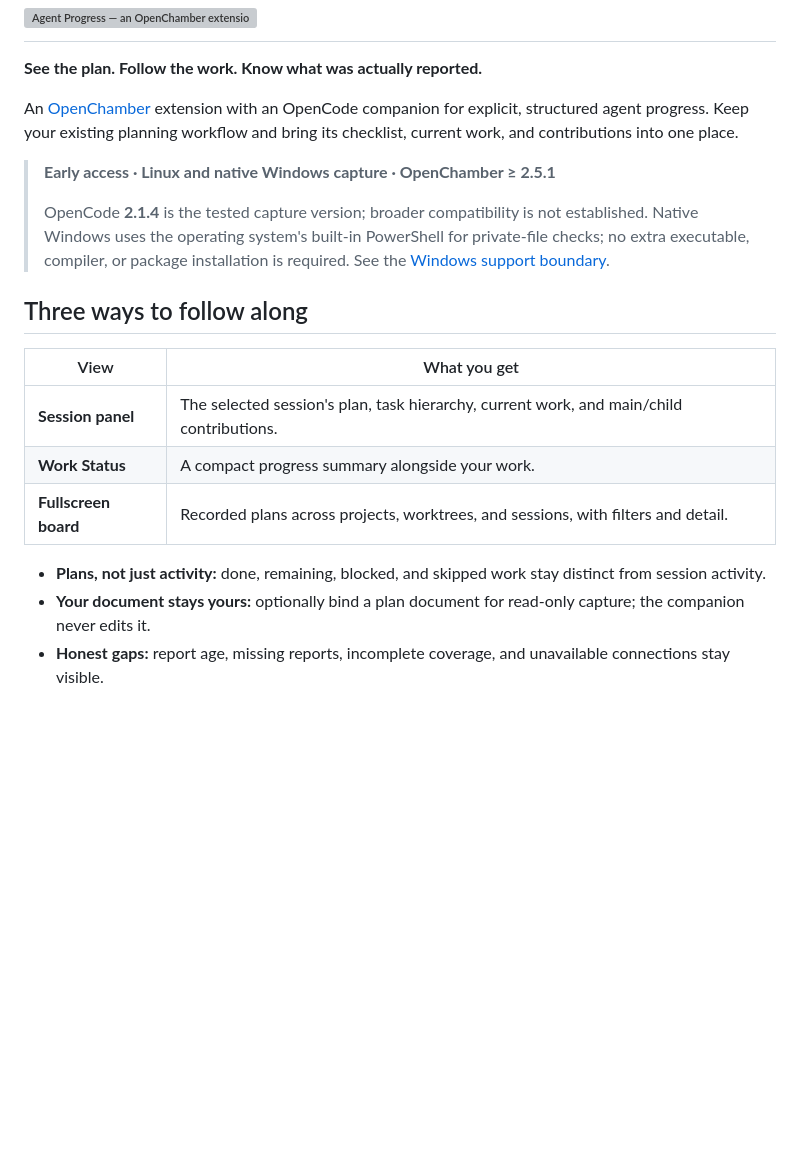
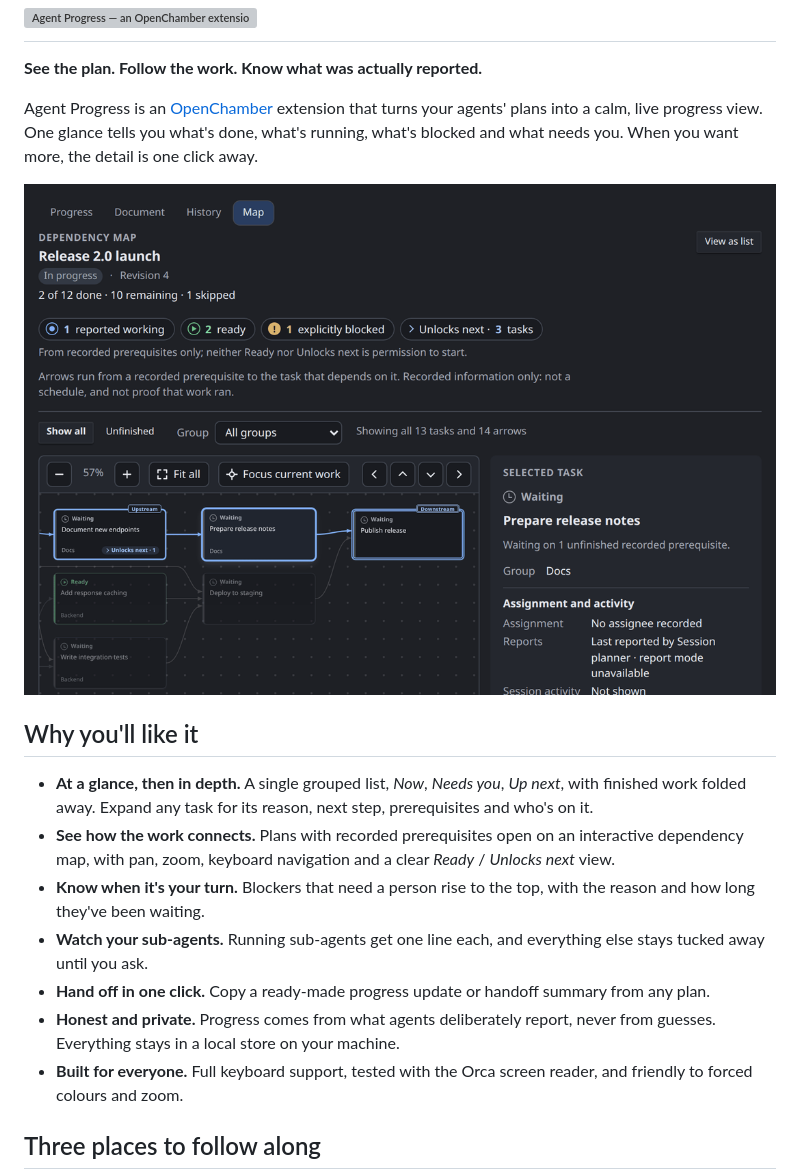
Before and after one commit to Phototonic/openchamber-progress, a Markdown page: README.md, the part around one of its changes. GitHub-like rendering; pictures changed too: docs/images/readme/board.png (added); blank space fills up the shorter version; grey boxes are pictures that could not be loaded.

```diff
--- a/README.md
+++ b/README.md
@@ -7,22 +7,21 @@
 
 **See the plan. Follow the work. Know what was actually reported.**
 
-An [OpenChamber](https://github.com/openchamber/openchamber) extension with an OpenCode companion for explicit, structured agent progress. Keep your existing planning workflow and bring its checklist, current work, and contributions into one place.
+Agent Progress is an [OpenChamber](https://github.com/openchamber/openchamber) extension that turns your agents' plans into a calm, live progress view. One glance tells you what's done, what's running, what's blocked and what needs you. When you want more, the detail is one click away.
 
-> **Early access · Linux and native Windows capture · OpenChamber ≥ 2.5.1**
->
-> OpenCode **2.1.4** is the tested capture version; broader compatibility is not established.
-> Native Windows uses the operating system's built-in PowerShell for private-file checks; no extra executable, compiler, or package installation is required. See the [Windows support boundary](docs/setup.md#native-windows).
+<p align="center">
+  <img src="docs/images/readme/board.png" alt="The dependency map on the fullscreen board: task cards joined by prerequisite arrows, with reported working, ready, blocked and unlocks-next counts and the selected task's prerequisites" width="860">
+</p>
 
-## Three ways to follow along
+## Why you'll like it
 
-| View | What you get |
-| --- | --- |
-| **Session panel** | The selected session's plan, task hierarchy, current work, and main/child contributions. |
-| **Work Status** | A compact progress summary alongside your work. |
-| **Fullscreen board** | Recorded plans across projects, worktrees, and sessions, with filters and detail. |
+- **At a glance, then in depth.** A single grouped list, *Now*, *Needs you*, *Up next*, with finished work folded away. Expand any task for its reason, next step, prerequisites and who's on it.
+- **See how the work connects.** Plans with recorded prerequisites open on an interactive dependency map, with pan, zoom, keyboard navigation and a clear *Ready* / *Unlocks next* view.
+- **Know when it's your turn.** Blockers that need a person rise to the top, with the reason and how long they've been waiting.
+- **Watch your sub-agents.** Running sub-agents get one line each, and everything else stays tucked away until you ask.
+- **Hand off in one click.** Copy a ready-made progress update or handoff summary from any plan.
+- **Honest and private.** Progress comes from what agents deliberately report, never from guesses. Everything stays in a local store on your machine.
+- **Built for everyone.** Full keyboard support, tested with the Orca screen reader, and friendly to forced colours and zoom.
 
-- **Plans, not just activity:** done, remaining, blocked, and skipped work stay distinct from session activity.
-- **Your document stays yours:** optionally bind a plan document for read-only capture; the companion never edits it.
-- **Honest gaps:** report age, missing reports, incomplete coverage, and unavailable connections stay visible.
+## Three places to follow along
 
```
Also changed, not shown: other parts of README.md (+42 -34 lines), CHANGELOG.md (+8 -1 lines), docs/setup.md (+2 -1 lines), docs/images/readme/board-search.png (added), docs/images/readme/rail.png (added), docs/images/readme/work-status.png (added), 7 other files.
